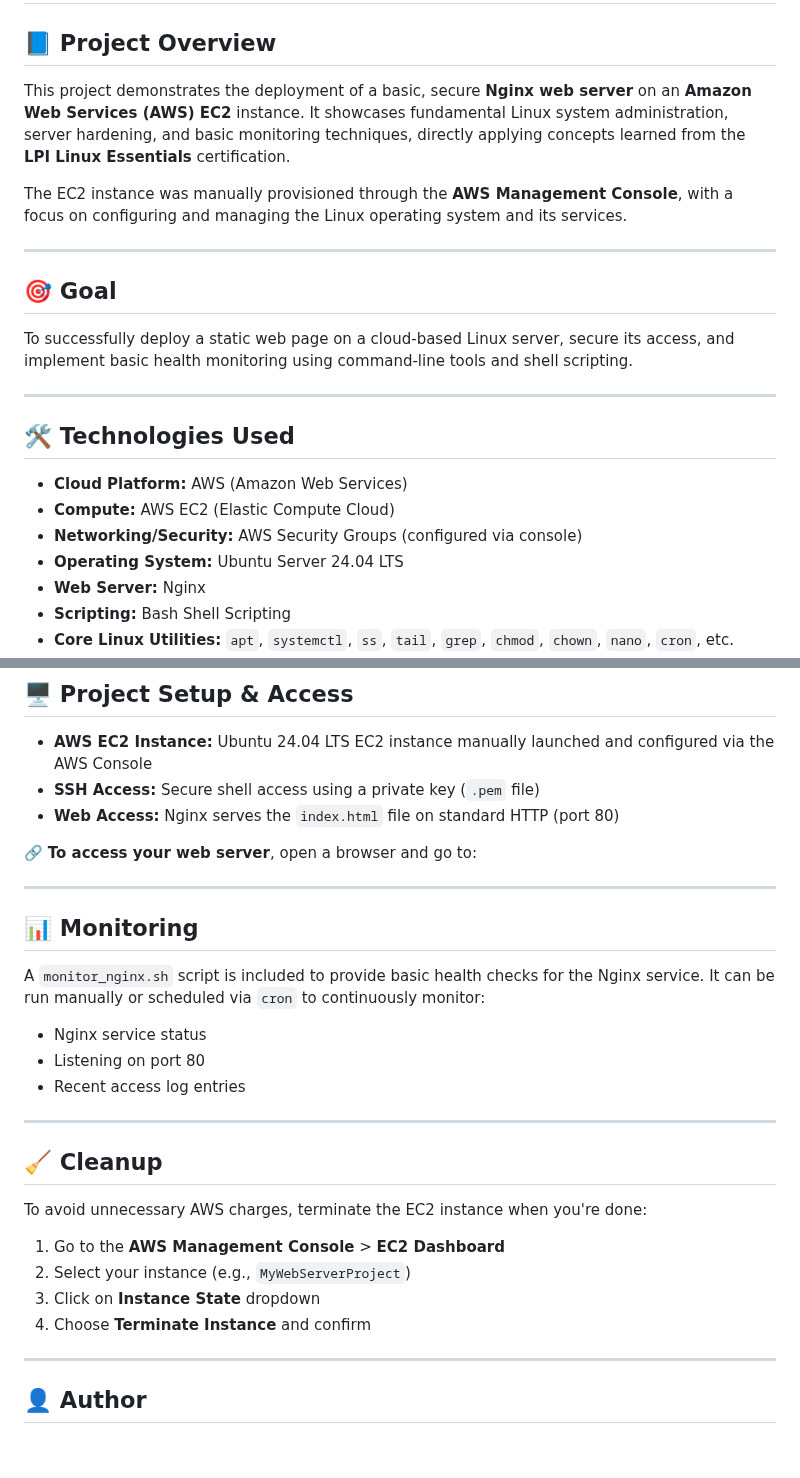
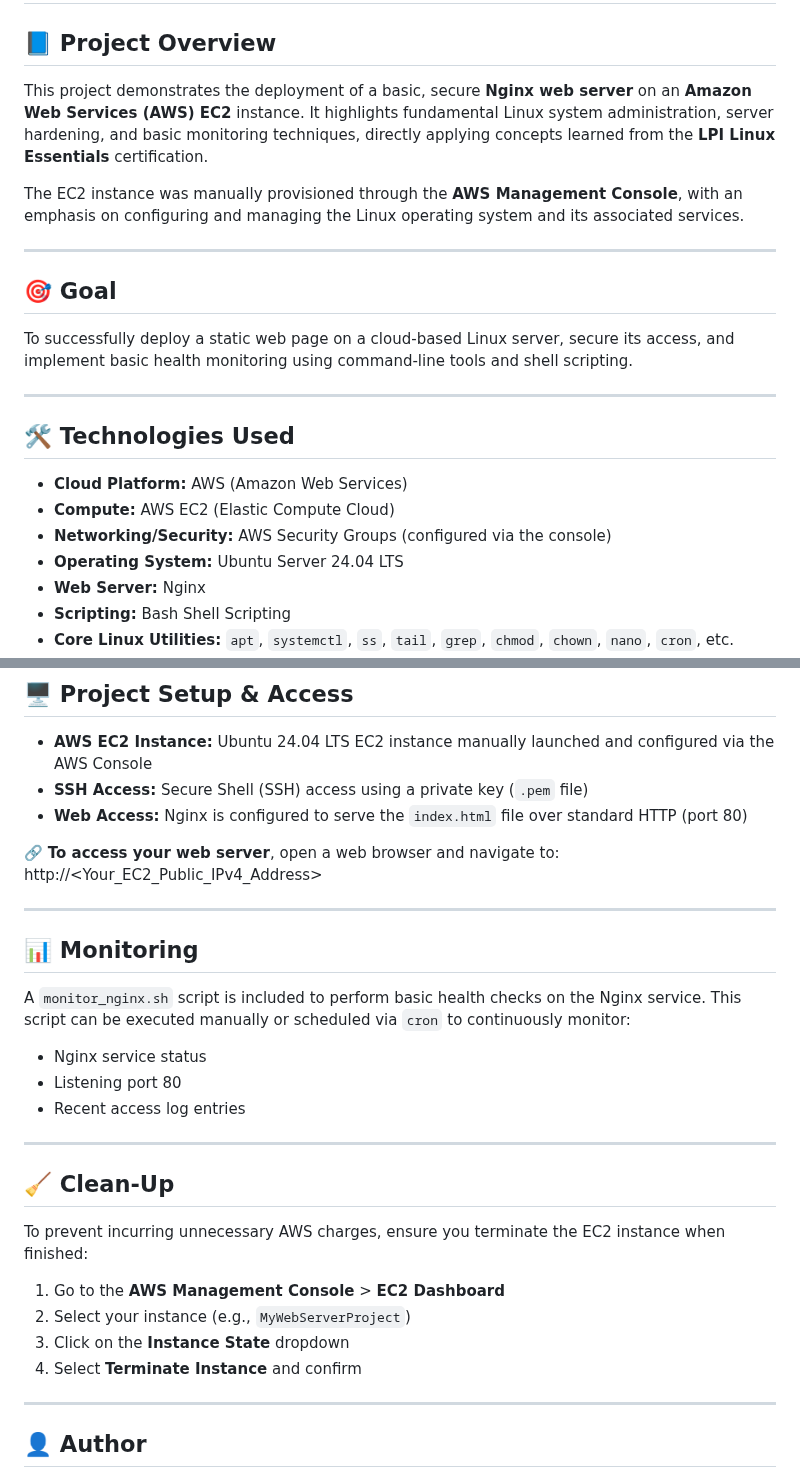
Before and after one commit to foysolc/aws-ec2-web-server-project-linux, a Markdown page: README.md, 2 parts joined by grey strips. Rendered like a GitHub page; blank space fills up the shorter version.

Commit message:
Update README.md with British English date and improved formatting

```diff
--- a/README.md
+++ b/README.md
@@ -2,9 +2,9 @@
 
 ## 📘 Project Overview
 
-This project demonstrates the deployment of a basic, secure **Nginx web server** on an **Amazon Web Services (AWS) EC2** instance. It showcases fundamental Linux system administration, server hardening, and basic monitoring techniques, directly applying concepts learned from the **LPI Linux Essentials** certification.
+This project demonstrates the deployment of a basic, secure **Nginx web server** on an **Amazon Web Services (AWS) EC2** instance. It highlights fundamental Linux system administration, server hardening, and basic monitoring techniques, directly applying concepts learned from the **LPI Linux Essentials** certification.
 
-The EC2 instance was manually provisioned through the **AWS Management Console**, with a focus on configuring and managing the Linux operating system and its services.
+The EC2 instance was manually provisioned through the **AWS Management Console**, with an emphasis on configuring and managing the Linux operating system and its associated services.
 
 ---
 
@@ -18,7 +18,7 @@ To successfully deploy a static web page on a cloud-based Linux server, secure i
 
 - **Cloud Platform:** AWS (Amazon Web Services)
 - **Compute:** AWS EC2 (Elastic Compute Cloud)
-- **Networking/Security:** AWS Security Groups (configured via console)
+- **Networking/Security:** AWS Security Groups (configured via the console)
 - **Operating System:** Ubuntu Server 24.04 LTS
 - **Web Server:** Nginx
 - **Scripting:** Bash Shell Scripting
@@ -55,31 +55,31 @@ To successfully deploy a static web page on a cloud-based Linux server, secure i
 ## 🖥️ Project Setup & Access
 
 - **AWS EC2 Instance:** Ubuntu 24.04 LTS EC2 instance manually launched and configured via the AWS Console
-- **SSH Access:** Secure shell access using a private key (`.pem` file)
-- **Web Access:** Nginx serves the `index.html` file on standard HTTP (port 80)
+- **SSH Access:** Secure Shell (SSH) access using a private key (`.pem` file)
+- **Web Access:** Nginx is configured to serve the `index.html` file over standard HTTP (port 80)
 
-🔗 **To access your web server**, open a browser and go to:
+🔗 **To access your web server**, open a web browser and navigate to: http://<Your_EC2_Public_IPv4_Address>
 
 ---
 
 ## 📊 Monitoring
 
-A `monitor_nginx.sh` script is included to provide basic health checks for the Nginx service. It can be run manually or scheduled via `cron` to continuously monitor:
+A `monitor_nginx.sh` script is included to perform basic health checks on the Nginx service. This script can be executed manually or scheduled via `cron` to continuously monitor:
 
 - Nginx service status
-- Listening on port 80
+- Listening port 80
 - Recent access log entries
 
 ---
 
-## 🧹 Cleanup
+## 🧹 Clean-Up
 
-To avoid unnecessary AWS charges, terminate the EC2 instance when you're done:
+To prevent incurring unnecessary AWS charges, ensure you terminate the EC2 instance when finished:
 
 1. Go to the **AWS Management Console** > **EC2 Dashboard**
 2. Select your instance (e.g., `MyWebServerProject`)
-3. Click on **Instance State** dropdown
-4. Choose **Terminate Instance** and confirm
+3. Click on the **Instance State** dropdown
+4. Select **Terminate Instance** and confirm
 
 ---
 
```
Also changed, not shown: other parts of README.md (+4 -4 lines).
